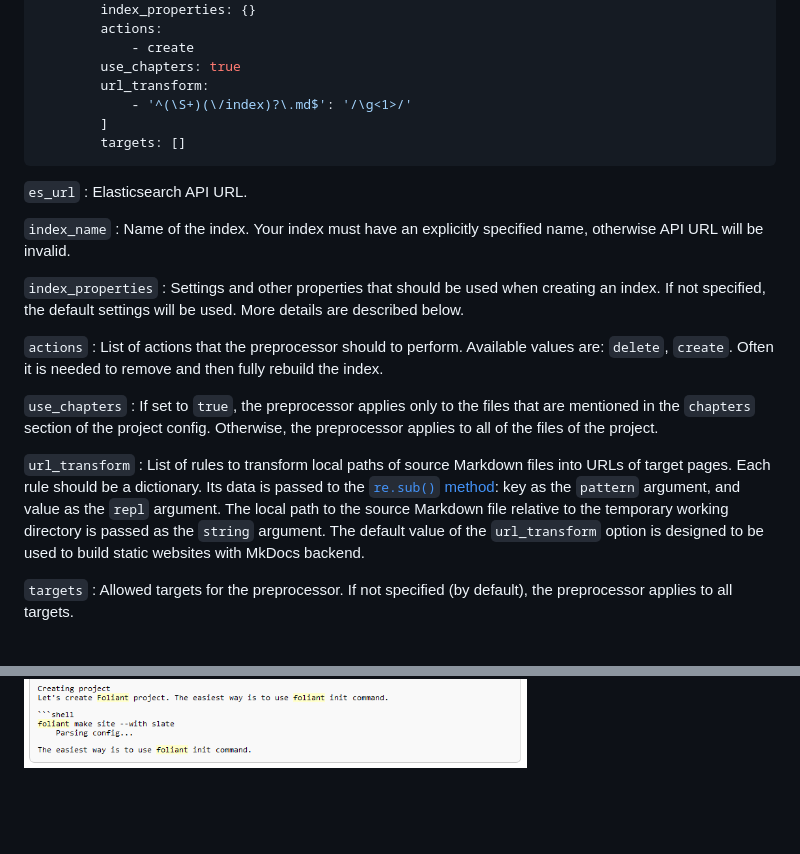
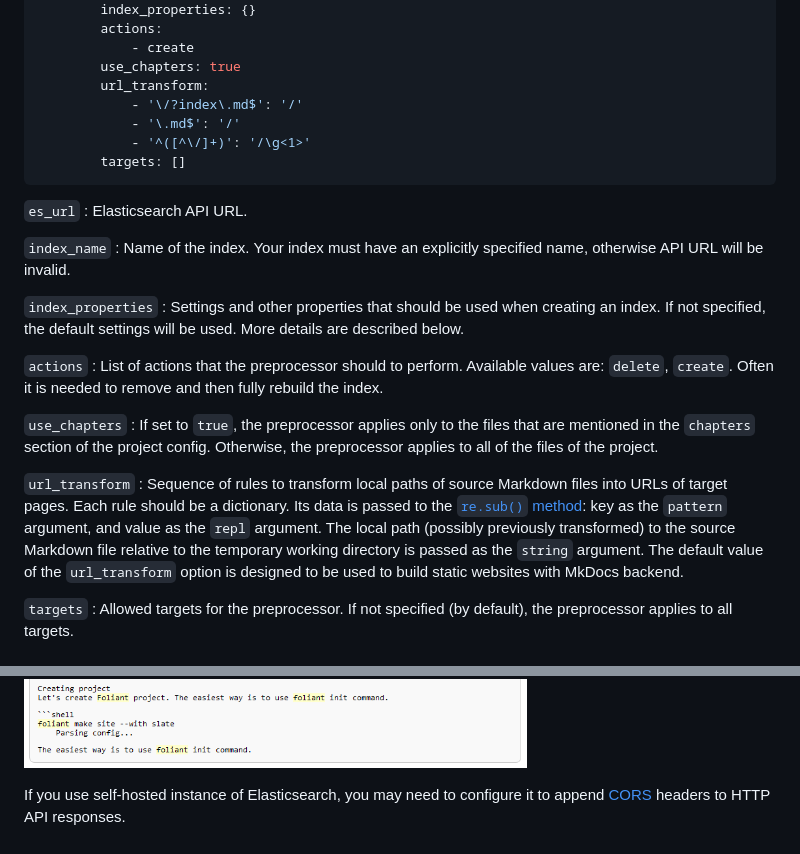
Before and after one commit to foliant-docs/foliantcontrib.elasticsearch, a Markdown page: README.md, 2 parts joined by grey strips. GitHub-like rendering; pictures changed too: foliant_elasticsearch.png; blank space fills up the shorter version.

Commit message:
Fix default value of the `url_transform` option, update README.

````diff
--- a/README.md
+++ b/README.md
@@ -37,8 +37,9 @@ preprocessors:
             - create
         use_chapters: true
         url_transform:
-            - '^(\S+)(\/index)?\.md$': '/\g<1>/'
-        ]
+            - '\/?index\.md$': '/'
+            - '\.md$': '/'
+            - '^([^\/]+)': '/\g<1>'
         targets: []
 ```
 
@@ -58,7 +59,7 @@ preprocessors:
 :   If set to `true`, the preprocessor applies only to the files that are mentioned in the `chapters` section of the project config. Otherwise, the preprocessor applies to all of the files of the project.
 
 `url_transform`
-:   List of rules to transform local paths of source Markdown files into URLs of target pages. Each rule should be a dictionary. Its data is passed to the [`re.sub()` method](https://docs.python.org/3/library/re.html#re.sub): key as the `pattern` argument, and value as the `repl` argument. The local path to the source Markdown file relative to the temporary working directory is passed as the `string` argument. The default value of the `url_transform` option is designed to be used to build static websites with MkDocs backend.
+:   Sequence of rules to transform local paths of source Markdown files into URLs of target pages. Each rule should be a dictionary. Its data is passed to the [`re.sub()` method](https://docs.python.org/3/library/re.html#re.sub): key as the `pattern` argument, and value as the `repl` argument. The local path (possibly previously transformed) to the source Markdown file relative to the temporary working directory is passed as the `string` argument. The default value of the `url_transform` option is designed to be used to build static websites with MkDocs backend.
 
 `targets`
 :   Allowed targets for the preprocessor. If not specified (by default), the preprocessor applies to all targets.
@@ -131,3 +132,5 @@ The [simple client-side Web application example](https://github.com/foliant-docs
 Search results may look like that:
 
 ![Search Results](foliant_elasticsearch.png)
+
+If you use self-hosted instance of Elasticsearch, you may need to configure it to append [CORS](https://developer.mozilla.org/en-US/docs/Web/HTTP/CORS) headers to HTTP API responses.
````
Also changed, not shown: 1 other file.
